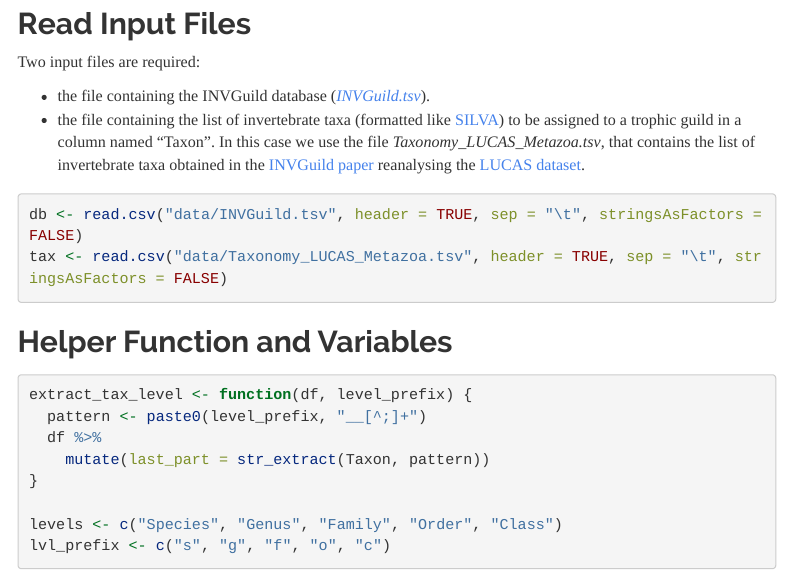
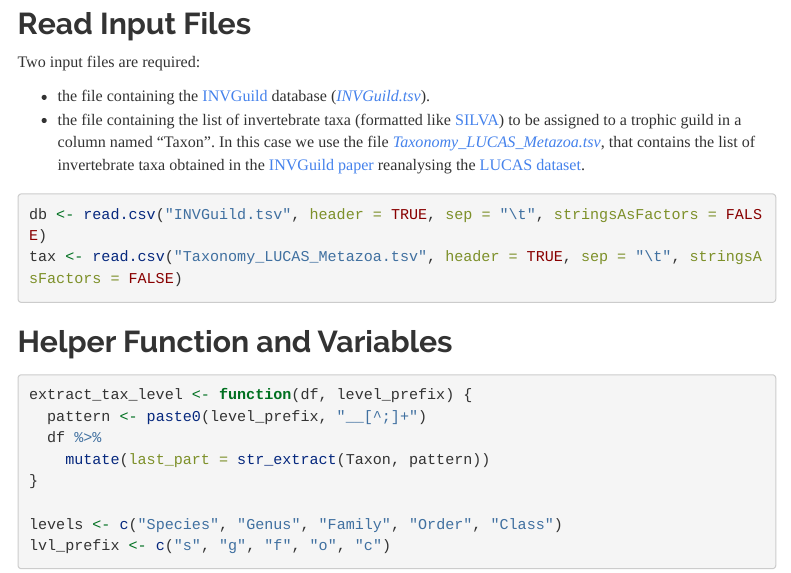
Before and after one commit to MontagnaLab/INVGuild, an R Markdown document (INVGuild_TrophicGuildAssignment.Rmd): the page in a window 1100 px wide, from 280 px down. Rendered offline with R 4.5, knitr and Pandoc, with nearby package versions; menus at the side of the page are left out; long lines of code are wrapped.

Commit message:
Add files via upload

````diff
--- a/INVGuild_TrophicGuildAssignment.Rmd
+++ b/INVGuild_TrophicGuildAssignment.Rmd
@@ -26,12 +26,12 @@ library(ggpubr)
 
 Two input files are required:
 
-* the file containing the INVGuild database ([*INVGuild.tsv*](data/INVGuild.tsv)).
-* the file containing the list of invertebrate taxa (formatted like [SILVA](https://www.arb-silva.de/)) to be assigned to a trophic guild in a column named "Taxon". In this case we use the file *Taxonomy_LUCAS_Metazoa.tsv*, that contains the list of invertebrate taxa obtained in the [INVGuild paper](https://www.XXX.xx/) reanalysing the [LUCAS dataset](https://doi.org/10.1111/gcb.16871).
+* the file containing the [INVGuild](https://github.com/MontagnaLab/INVGuild/) database ([*INVGuild.tsv*](https://github.com/MontagnaLab/INVGuild/blob/main/data/INVGuild.tsv)).
+* the file containing the list of invertebrate taxa (formatted like [SILVA](https://www.arb-silva.de/)) to be assigned to a trophic guild in a column named "Taxon". In this case we use the file [*Taxonomy_LUCAS_Metazoa.tsv*](https://github.com/MontagnaLab/INVGuild/blob/main/data/Taxonomy_LUCAS_Metazoa.tsv), that contains the list of invertebrate taxa obtained in the [INVGuild paper](https://www.XXX.xx/) reanalysing the [LUCAS dataset](https://doi.org/10.1111/gcb.16871).
 
 ```{r}
-db <- read.csv("data/INVGuild.tsv", header = TRUE, sep = "\t", stringsAsFactors = FALSE)
-tax <- read.csv("data/Taxonomy_LUCAS_Metazoa.tsv", header = TRUE, sep = "\t", stringsAsFactors = FALSE)
+db <- read.csv("INVGuild.tsv", header = TRUE, sep = "\t", stringsAsFactors = FALSE)
+tax <- read.csv("Taxonomy_LUCAS_Metazoa.tsv", header = TRUE, sep = "\t", stringsAsFactors = FALSE)
 ```
 
 ## **Helper Function and Variables**
````
